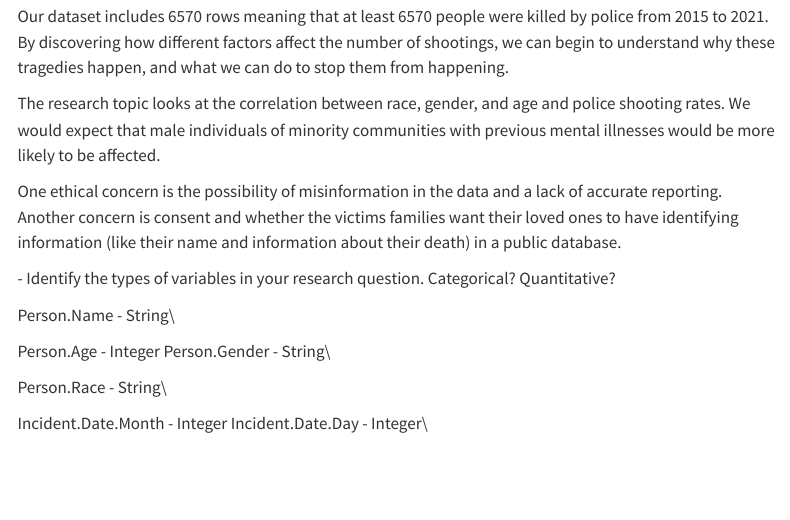
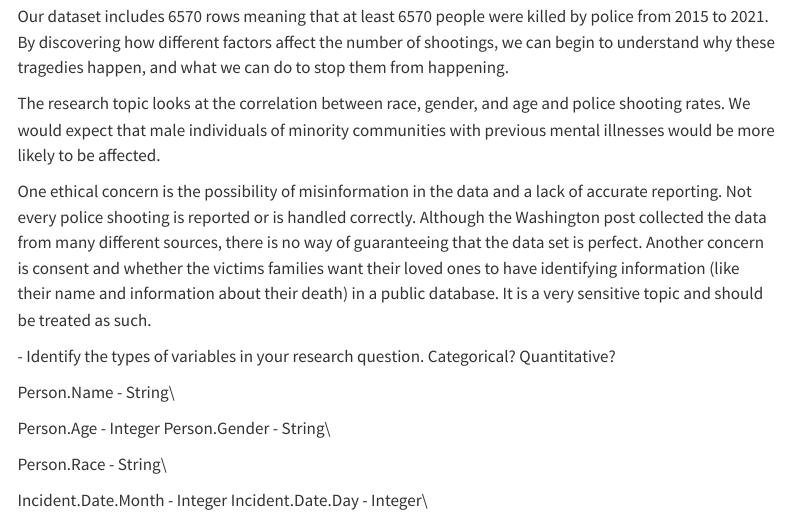
Before and after one commit to sta199-s23-2/project-the-wranglers, a Quarto document (report.qmd): the page in a window 1100 px wide, from 1280 px down. Rendered offline with R 4.5, knitr and Pandoc in place of Quarto, with nearby package versions; some code elsewhere in the file could not run offline; menus at the side of the page are left out; long lines of code are wrapped.

Commit message:
Ethical concerns

```diff
--- a/report.qmd
+++ b/report.qmd
@@ -44,7 +44,7 @@ Our dataset includes 6570 rows meaning that at least 6570 people were killed by
 
 The research topic looks at the correlation between race, gender, and age and police shooting rates. We would expect that male individuals of minority communities with previous mental illnesses would be more likely to be affected.
 
-One ethical concern is the possibility of misinformation in the data and a lack of accurate reporting. Another concern is consent and whether the victims families want their loved ones to have identifying information (like their name and information about their death) in a public database.
+One ethical concern is the possibility of misinformation in the data and a lack of accurate reporting. Not every police shooting is reported or is handled correctly. Although the Washington post collected the data from many different sources, there is no way of guaranteeing that the data set is perfect. Another concern is consent and whether the victims families want their loved ones to have identifying information (like their name and information about their death) in a public database. It is a very sensitive topic and should be treated as such.
 
 \- Identify the types of variables in your research question. Categorical? Quantitative?
 
```
Also changed, not shown: docs/search.json, 1 other file.
